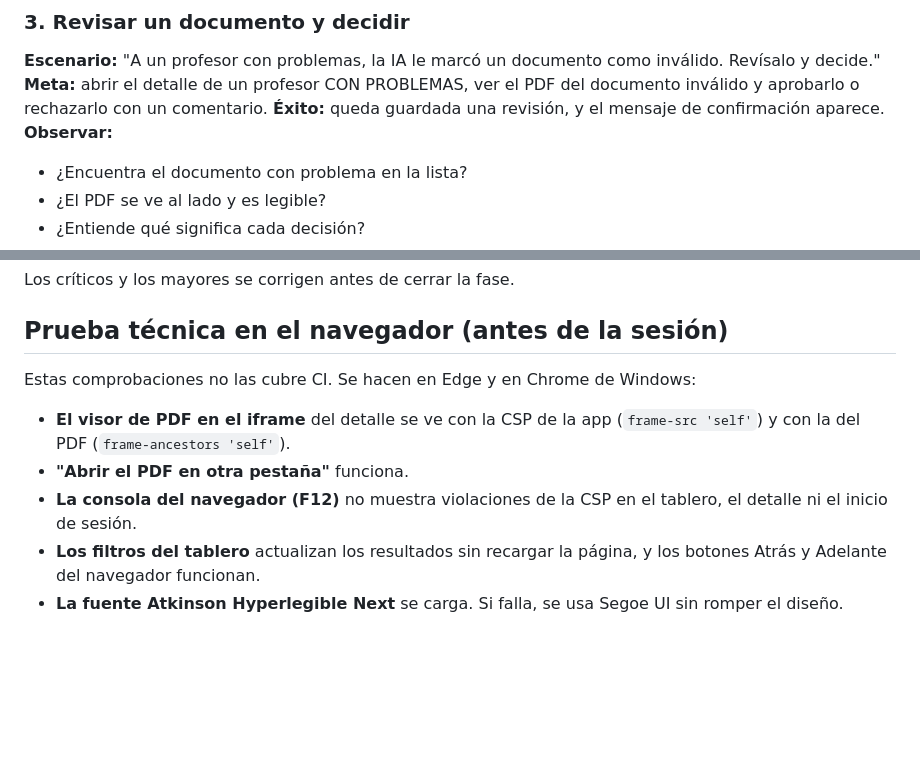
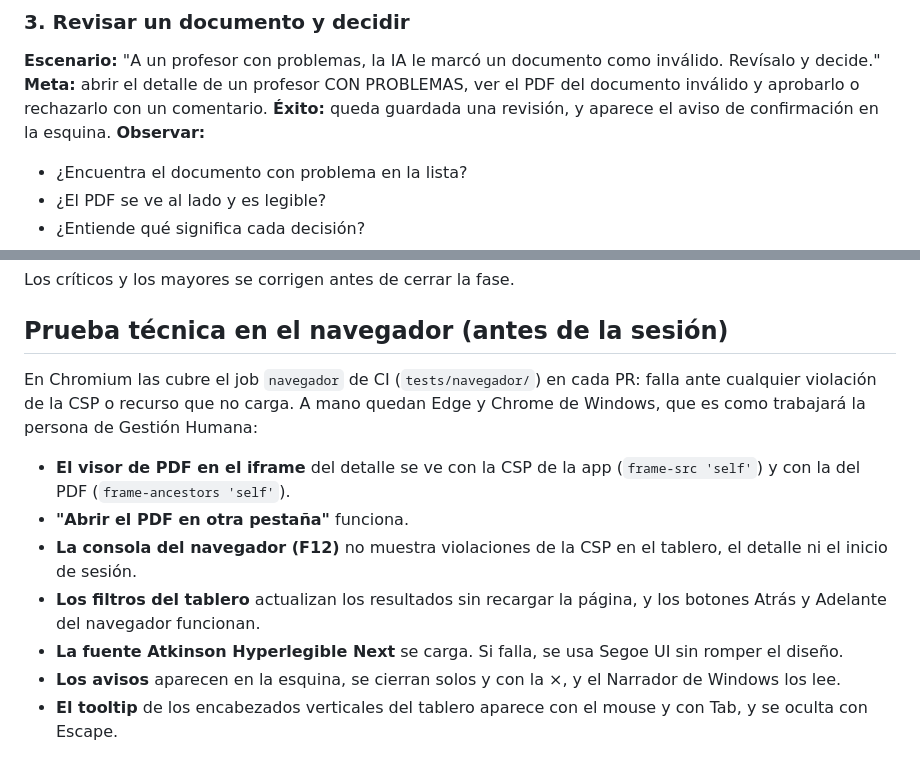
Before and after one commit to UVI-TECH/review-procurements-GH, a Markdown page: docs/prueba-usabilidad.md, 2 parts joined by grey strips. Drawn GitHub-style; blank space fills up the shorter version.

```diff
--- a/docs/prueba-usabilidad.md
+++ b/docs/prueba-usabilidad.md
@@ -48,7 +48,7 @@ Es el criterio de aceptación de la Fase 4: **la persona de Gestión Humana comp
 ### 3. Revisar un documento y decidir
 **Escenario:** "A un profesor con problemas, la IA le marcó un documento como inválido. Revísalo y decide."
 **Meta:** abrir el detalle de un profesor CON PROBLEMAS, ver el PDF del documento inválido y aprobarlo o rechazarlo con un comentario.
-**Éxito:** queda guardada una revisión, y el mensaje de confirmación aparece.
+**Éxito:** queda guardada una revisión, y aparece el aviso de confirmación en la esquina.
 **Observar:**
 - ¿Encuentra el documento con problema en la lista?
 - ¿El PDF se ve al lado y es legible?
@@ -113,10 +113,12 @@ Los críticos y los mayores se corrigen antes de cerrar la fase.
 
 ## Prueba técnica en el navegador (antes de la sesión)
 
-Estas comprobaciones no las cubre CI. Se hacen en Edge y en Chrome de Windows:
+En Chromium las cubre el job `navegador` de CI (`tests/navegador/`) en cada PR: falla ante cualquier violación de la CSP o recurso que no carga. A mano quedan Edge y Chrome de Windows, que es como trabajará la persona de Gestión Humana:
 
 - **El visor de PDF en el iframe** del detalle se ve con la CSP de la app (`frame-src 'self'`) y con la del PDF (`frame-ancestors 'self'`).
 - **"Abrir el PDF en otra pestaña"** funciona.
 - **La consola del navegador (F12)** no muestra violaciones de la CSP en el tablero, el detalle ni el inicio de sesión.
 - **Los filtros del tablero** actualizan los resultados sin recargar la página, y los botones Atrás y Adelante del navegador funcionan.
 - **La fuente Atkinson Hyperlegible Next** se carga. Si falla, se usa Segoe UI sin romper el diseño.
+- **Los avisos** aparecen en la esquina, se cierran solos y con la ×, y el Narrador de Windows los lee.
+- **El tooltip** de los encabezados verticales del tablero aparece con el mouse y con Tab, y se oculta con Escape.
```
Also changed, not shown: CLAUDE.md (+4 -2 lines), docs/decisiones/0005-revision-humana-e-interfaz.md (+26 -1 lines).
